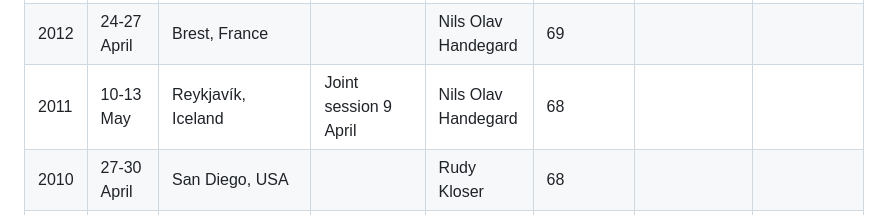
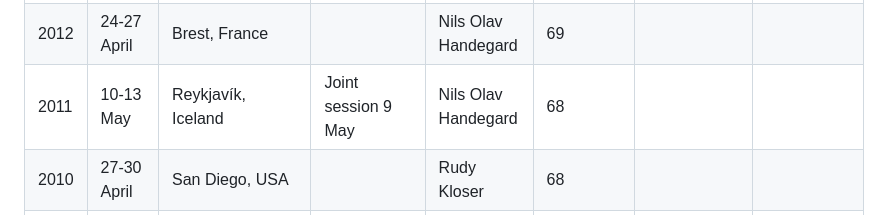
Before and after one commit to ices-eg/wg_WGFAST, a Markdown page: README.md, the part around the change. Drawn GitHub-style.

```diff
--- a/README.md
+++ b/README.md
@@ -49,7 +49,7 @@ In addition to these symposia, WGFAST has met yearly since 1984:
 |2014|6-9 May|New Bedford, USA|Joint session??|Verena Trenkel|66||
 |2013|16-19 April|San Sebastian, Spain||Nils Olav Handegard|75||
 |2012|24-27 April|Brest, France||Nils Olav Handegard|69||
-|2011|10-13 May|Reykjavík, Iceland|Joint session 9 April|Nils Olav Handegard|68||
+|2011|10-13 May|Reykjavík, Iceland|Joint session 9 May|Nils Olav Handegard|68||
 |2010|27-30 April|San Diego, USA||Rudy Kloser|68||
 |2009|19-22 May|Ancona, Italy||Rudy Kloser|62||
 |2008|23-Jun|Bergen, Norway|Symposium 16-20 June|Rudy Kloser|40|322|
```
